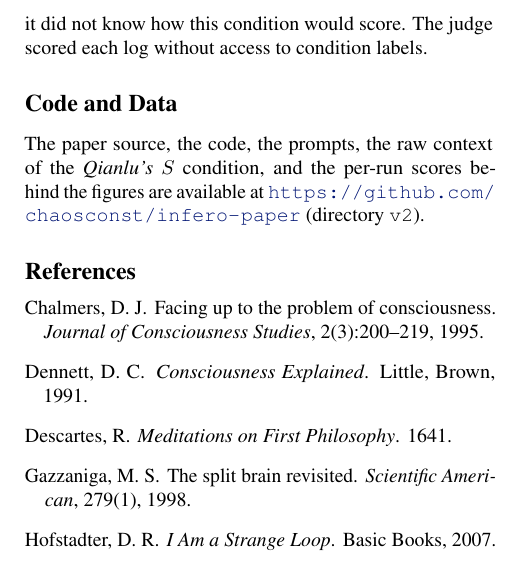
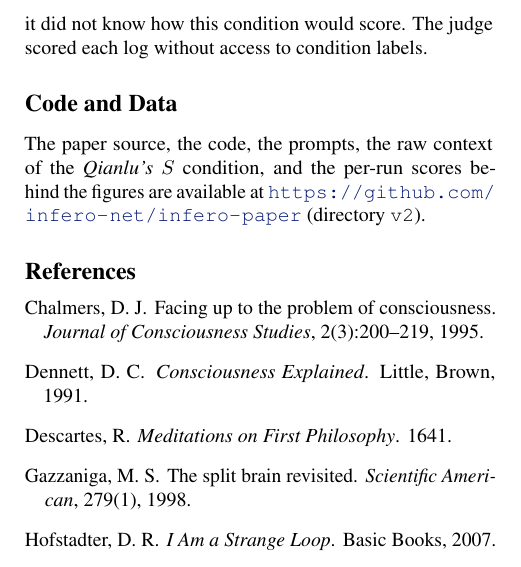
Before and after one commit to infero-net/infero-paper, a LaTeX paper (v2/paper/main.tex): part of one column of page 6 of 9, cut so that both start at the same text. Compiled offline with pdfLaTeX.

Commit message:
v2: repository is now github.com/infero-net/infero-paper
Co-Authored-By: Claude Opus 5.5 <noreply@anthropic.com>
Claude-Session: https://claude.ai/code/session_01AJ9M8bfF9axNeU9L3WjgGk

```diff
--- a/v2/paper/main.tex
+++ b/v2/paper/main.tex
@@ -460,7 +460,7 @@ log without access to condition labels.
 \section*{Code and Data}
 The paper source, the code, the prompts, the raw context of the
 \emph{Qianlu's $S$} condition, and the per-run scores behind the figures are
-available at \url{https://github.com/chaosconst/infero-paper} (directory
+available at \url{https://github.com/infero-net/infero-paper} (directory
 \texttt{v2}).
 
 \bibliography{refs}
```
Also changed, not shown: v2/paper/main.pdf.
